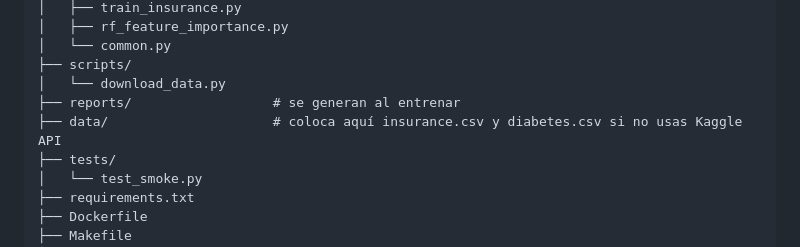
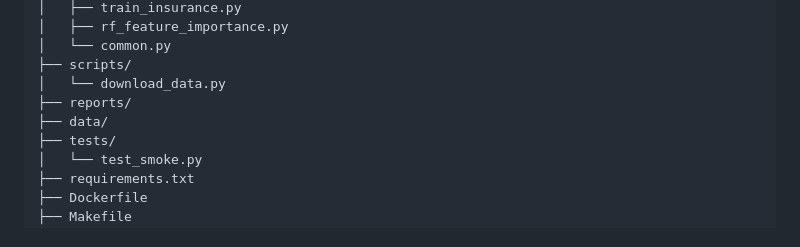
Before and after one commit to frnnnnn/medical_ia, a Markdown page: README.md, the part around the change. Rendered like a GitHub page.

```diff
--- a/README.md
+++ b/README.md
@@ -130,8 +130,8 @@ Abre http://localhost:8000
 │   └── common.py
 ├── scripts/
 │   └── download_data.py
-├── reports/                  # se generan al entrenar
-├── data/                     # coloca aquí insurance.csv y diabetes.csv si no usas Kaggle API
+├── reports/
+├── data/
 ├── tests/
 │   └── test_smoke.py
 ├── requirements.txt
```
